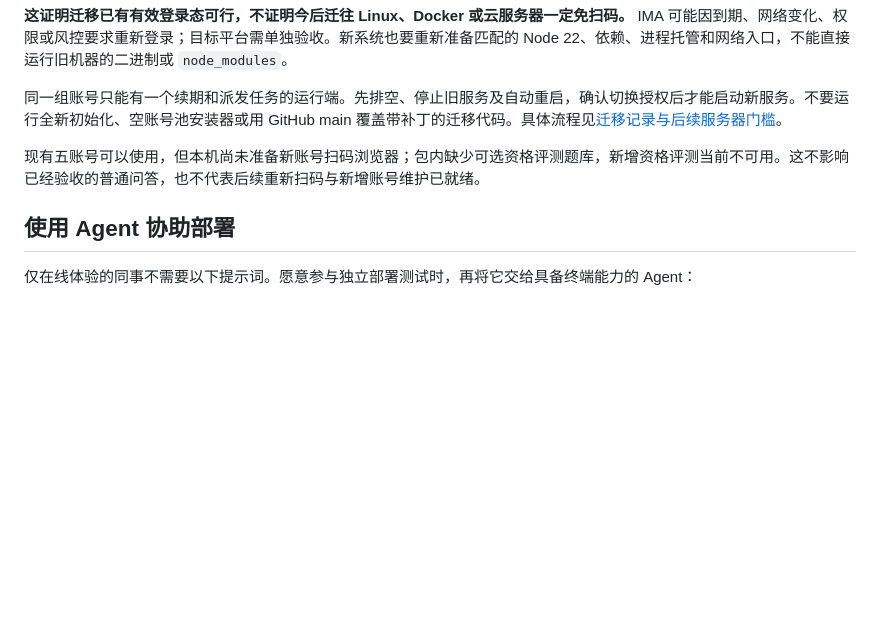
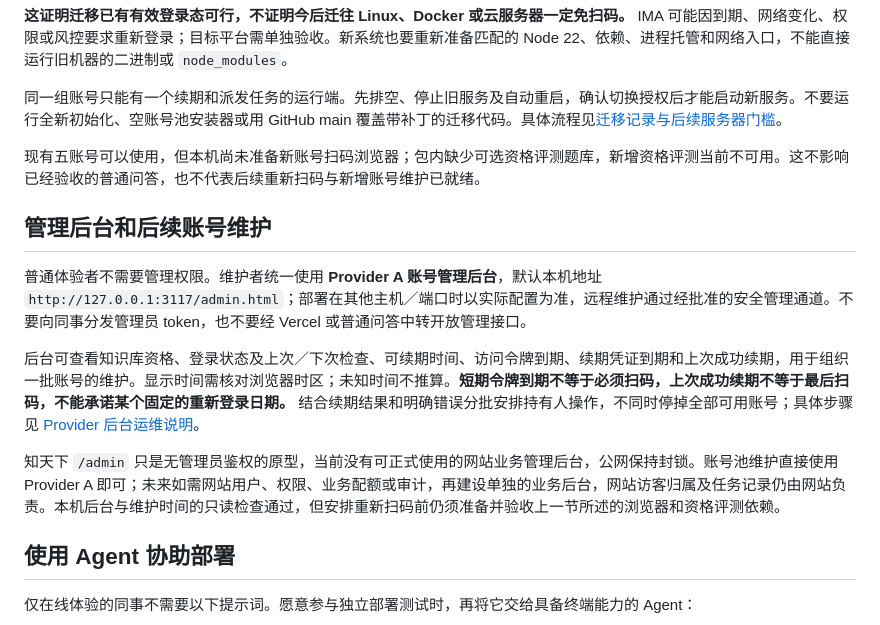
Before and after one commit to 19Chris19/explorer-ai-qa-demo, a Markdown page: docs/EXPERIENCE_AND_DEPLOYMENT_GUIDE.md, the part around the change. Drawn GitHub-style; blank space fills up the shorter version.

```diff
--- a/docs/EXPERIENCE_AND_DEPLOYMENT_GUIDE.md
+++ b/docs/EXPERIENCE_AND_DEPLOYMENT_GUIDE.md
@@ -73,6 +73,14 @@ Vercel 不保存账号池。浏览器不取得 Provider 密钥，也不能访问
 
 现有五账号可以使用，但本机尚未准备新账号扫码浏览器；包内缺少可选资格评测题库，新增资格评测当前不可用。这不影响已经验收的普通问答，也不代表后续重新扫码与新增账号维护已就绪。
 
+## 管理后台和后续账号维护
+
+普通体验者不需要管理权限。维护者统一使用 **Provider A 账号管理后台**，默认本机地址 `http://127.0.0.1:3117/admin.html`；部署在其他主机／端口时以实际配置为准，远程维护通过经批准的安全管理通道。不要向同事分发管理员 token，也不要经 Vercel 或普通问答中转开放管理接口。
+
+后台可查看知识库资格、登录状态及上次／下次检查、可续期时间、访问令牌到期、续期凭证到期和上次成功续期，用于组织一批账号的维护。显示时间需核对浏览器时区；未知时间不推算。**短期令牌到期不等于必须扫码，上次成功续期不等于最后扫码，不能承诺某个固定的重新登录日期。** 结合续期结果和明确错误分批安排持有人操作，不同时停掉全部可用账号；具体步骤见 [Provider 后台运维说明](https://github.com/19Chris19/ima-qa-web-agent/blob/main/docs/ADMIN_OPERATIONS.md)。
+
+知天下 `/admin` 只是无管理员鉴权的原型，当前没有可正式使用的网站业务管理后台，公网保持封锁。账号池维护直接使用 Provider A 即可；未来如需网站用户、权限、业务配额或审计，再建设单独的业务后台，网站访客归属及任务记录仍由网站负责。本机后台与维护时间的只读检查通过，但安排重新扫码前仍须准备并验收上一节所述的浏览器和资格评测依赖。
+
 ## 使用 Agent 协助部署
 
 仅在线体验的同事不需要以下提示词。愿意参与独立部署测试时，再将它交给具备终端能力的 Agent：
```
Also changed, not shown: README.md (+9 -1 lines), docs/HOST_MIGRATION_20261012.md (+8 -0 lines).
